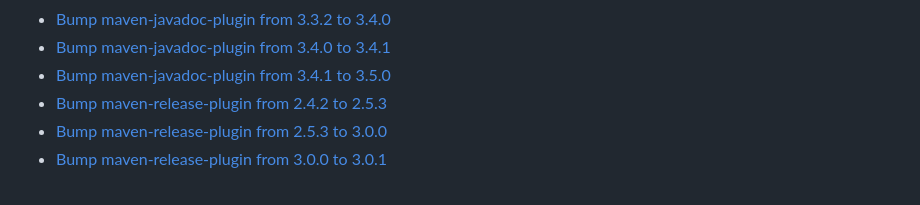
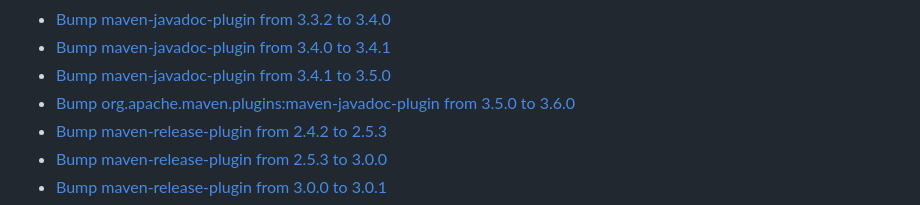
Before and after one commit to premium-minds/pm-webapp-utils, a Markdown page: CHANGELOG.md, the part around the change. GitHub-like rendering.

```diff
--- a/CHANGELOG.md
+++ b/CHANGELOG.md
@@ -43,6 +43,7 @@
  - [Bump maven-javadoc-plugin from 3.3.2 to 3.4.0](https://github.com/premium-minds/pm-webapp-utils/pull/72)
  - [Bump maven-javadoc-plugin from 3.4.0 to 3.4.1](https://github.com/premium-minds/pm-webapp-utils/pull/78)
  - [Bump maven-javadoc-plugin from 3.4.1 to 3.5.0](https://github.com/premium-minds/pm-webapp-utils/pull/90)
+ - [Bump org.apache.maven.plugins:maven-javadoc-plugin from 3.5.0 to 3.6.0](https://github.com/premium-minds/pm-webapp-utils/pull/111)
  - [Bump maven-release-plugin from 2.4.2 to 2.5.3](https://github.com/premium-minds/pm-webapp-utils/pull/15)
  - [Bump maven-release-plugin from 2.5.3 to 3.0.0](https://github.com/premium-minds/pm-webapp-utils/pull/96)
  - [Bump maven-release-plugin from 3.0.0 to 3.0.1](https://github.com/premium-minds/pm-webapp-utils/pull/105)
```
